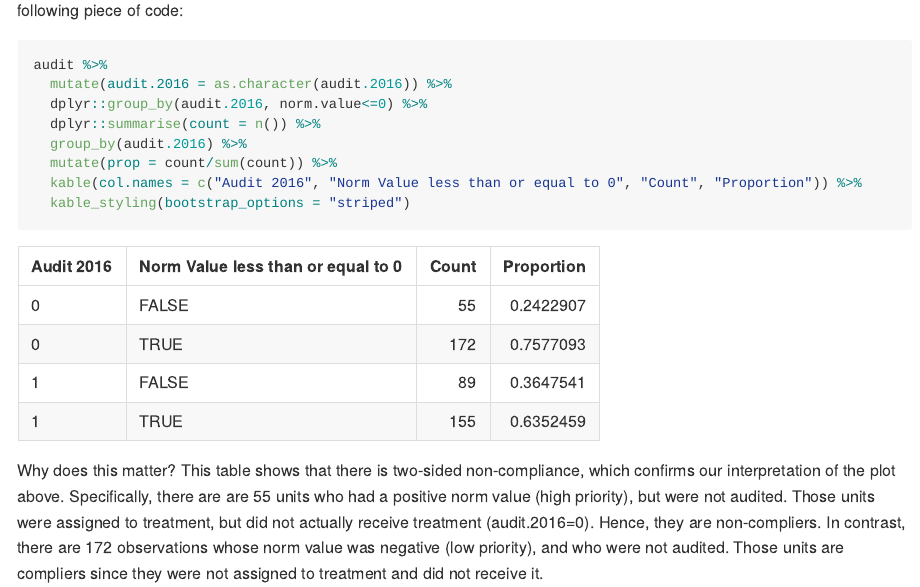
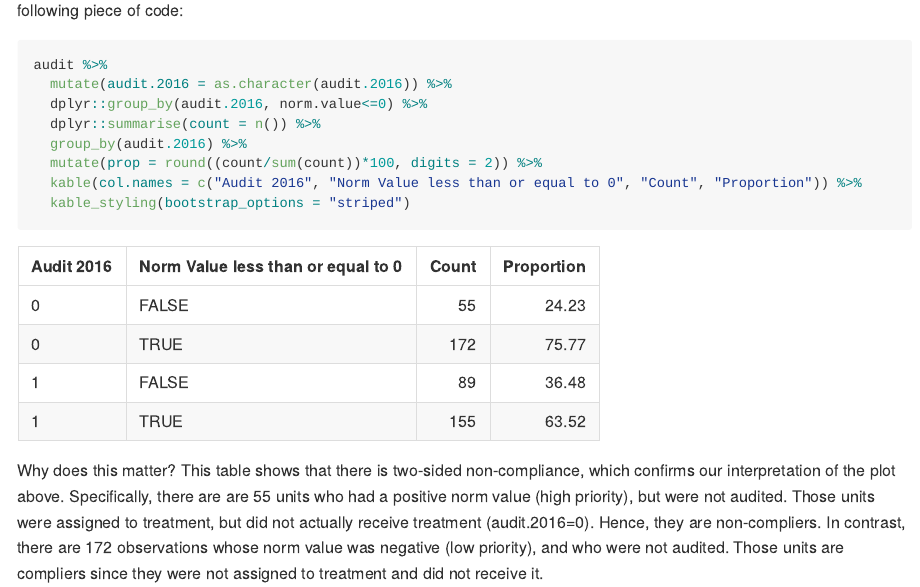
Before and after one commit to jacob-edenhofer/Causal-Inference-Oxford2021, an R Markdown document (general_intro.Rmd): the page in a window 1100 px wide, from 17740 px down. The pictures show the output file general_intro.md that the author committed with the source, drawn offline in the style of GitHub; long lines of code are wrapped.

Commit message:
new commit 2023-02-17

````diff
--- a/general_intro.Rmd
+++ b/general_intro.Rmd
@@ -1145,7 +1145,7 @@ audit %>%
   dplyr::group_by(audit.2016, norm.value<=0) %>%
   dplyr::summarise(count = n()) %>%
   group_by(audit.2016) %>%
-  mutate(prop = count/sum(count)) %>%
+  mutate(prop = round((count/sum(count))*100, digits = 2)) %>%
   kable(col.names = c("Audit 2016", "Norm Value less than or equal to 0", "Count", "Proportion")) %>%
   kable_styling(bootstrap_options = "striped")
 ```
````
Also changed, not shown: general_intro.md, general_intro_files/figure-gfm/ajr-reduced-form-1.png, general_intro_files/figure-gfm/ajr-scatterplot-1.png.
